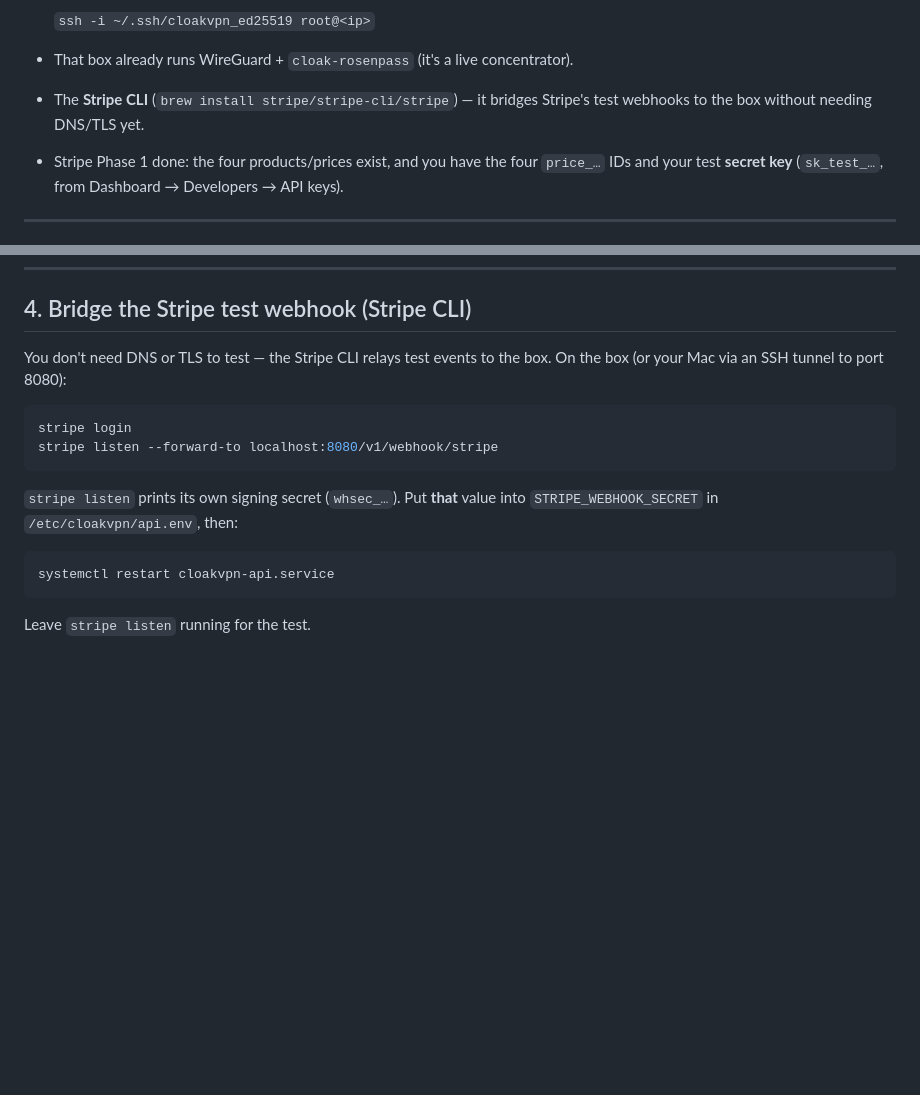
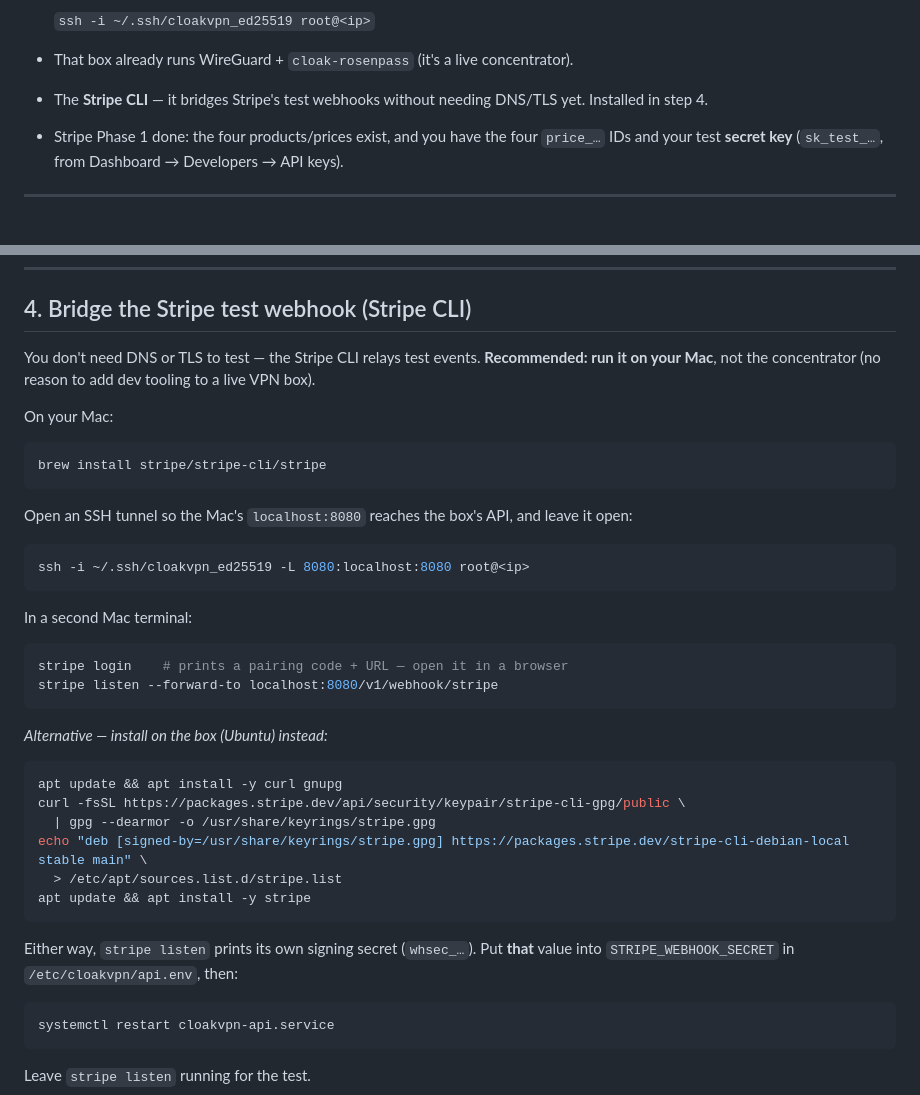
Before and after one commit to cloakvpnai/cloakvpn, a Markdown page: docs/DEPLOY_API.md, 2 parts joined by grey strips. GitHub-like rendering; blank space fills up the shorter version.

Commit message:
docs: fix Stripe CLI install in deploy runbook (brew is macOS-only)
Step 4 said 'brew install' — wrong on the Ubuntu concentrator. Now
recommends running the Stripe CLI on the Mac with an SSH tunnel, and
gives the apt method as the on-box alternative.

````diff
--- a/docs/DEPLOY_API.md
+++ b/docs/DEPLOY_API.md
@@ -25,8 +25,8 @@ multi-region rollout is `BILLING_INTEGRATION.md` §7, later.
   `ssh -i ~/.ssh/cloakvpn_ed25519 root@<ip>`
 - That box already runs WireGuard + `cloak-rosenpass` (it's a live
   concentrator).
-- The **Stripe CLI** (`brew install stripe/stripe-cli/stripe`) — it
-  bridges Stripe's test webhooks to the box without needing DNS/TLS yet.
+- The **Stripe CLI** — it bridges Stripe's test webhooks without needing
+  DNS/TLS yet. Installed in step 4.
 - Stripe Phase 1 done: the four products/prices exist, and you have the
   four `price_…` IDs and your test **secret key** (`sk_test_…`, from
   Dashboard → Developers → API keys).
@@ -131,16 +131,44 @@ the webhook just won't verify until step 4.)
 
 ## 4. Bridge the Stripe test webhook (Stripe CLI)
 
-You don't need DNS or TLS to test — the Stripe CLI relays test events to
-the box. On the box (or your Mac via an SSH tunnel to port 8080):
+You don't need DNS or TLS to test — the Stripe CLI relays test events.
+**Recommended: run it on your Mac**, not the concentrator (no reason to
+add dev tooling to a live VPN box).
+
+On your Mac:
 
 ```bash
-stripe login
+brew install stripe/stripe-cli/stripe
+```
+
+Open an SSH tunnel so the Mac's `localhost:8080` reaches the box's API,
+and leave it open:
+
+```bash
+ssh -i ~/.ssh/cloakvpn_ed25519 -L 8080:localhost:8080 root@<ip>
+```
+
+In a second Mac terminal:
+
+```bash
+stripe login    # prints a pairing code + URL — open it in a browser
 stripe listen --forward-to localhost:8080/v1/webhook/stripe
 ```
 
-`stripe listen` prints its own signing secret (`whsec_…`). Put **that**
-value into `STRIPE_WEBHOOK_SECRET` in `/etc/cloakvpn/api.env`, then:
+*Alternative — install on the box (Ubuntu) instead:*
+
+```bash
+apt update && apt install -y curl gnupg
+curl -fsSL https://packages.stripe.dev/api/security/keypair/stripe-cli-gpg/public \
+  | gpg --dearmor -o /usr/share/keyrings/stripe.gpg
+echo "deb [signed-by=/usr/share/keyrings/stripe.gpg] https://packages.stripe.dev/stripe-cli-debian-local stable main" \
+  > /etc/apt/sources.list.d/stripe.list
+apt update && apt install -y stripe
+```
+
+Either way, `stripe listen` prints its own signing secret (`whsec_…`).
+Put **that** value into `STRIPE_WEBHOOK_SECRET` in
+`/etc/cloakvpn/api.env`, then:
 
 ```bash
 systemctl restart cloakvpn-api.service
````
